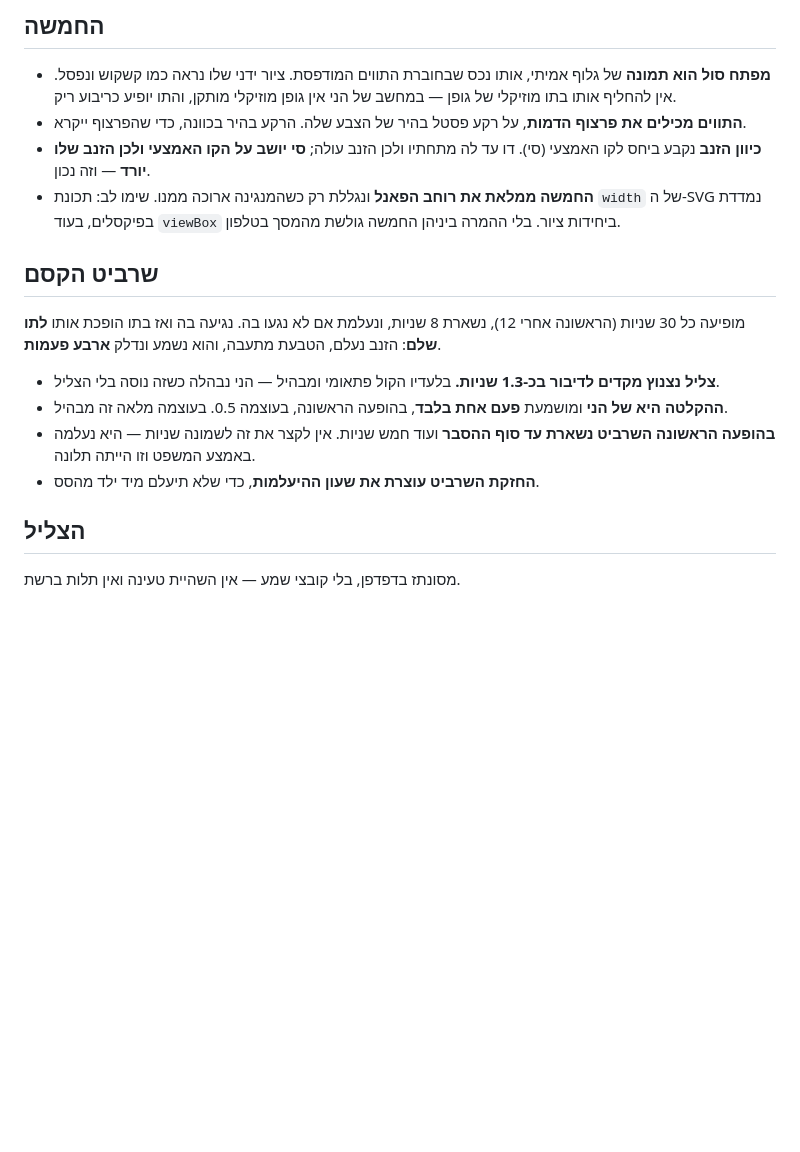
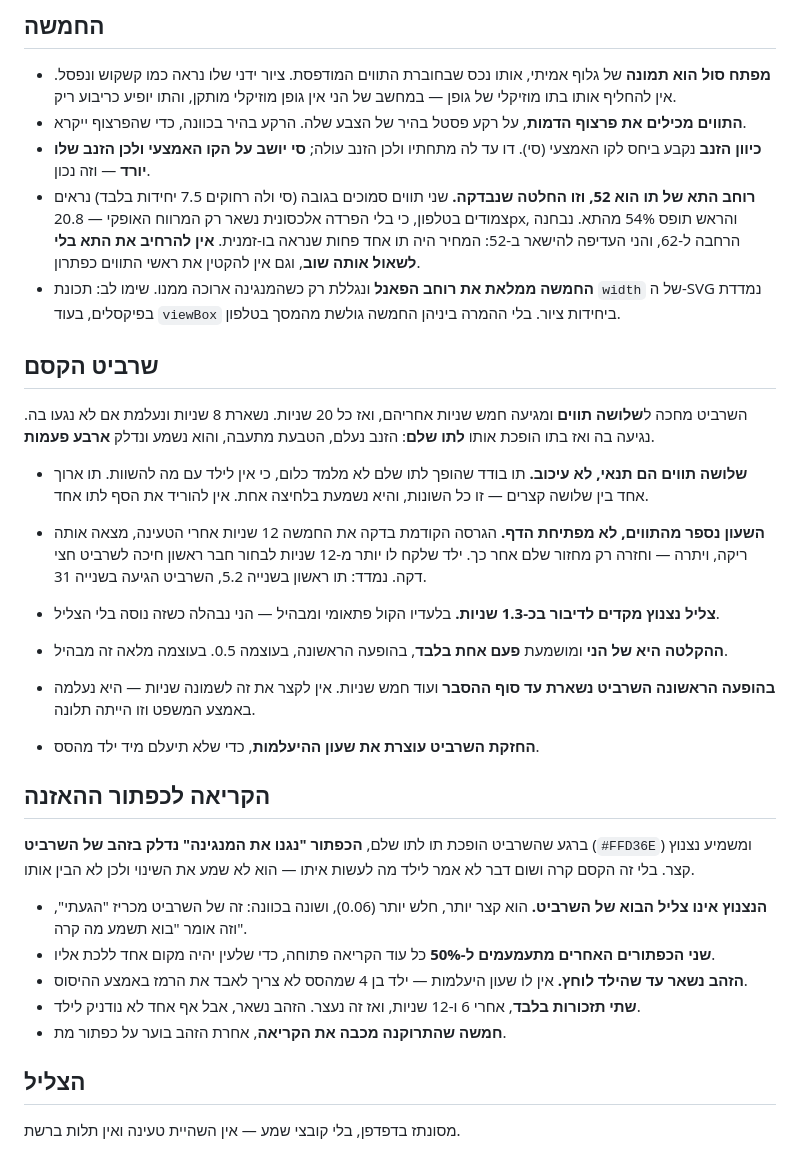
Before and after one commit to hanibarsol/sol-play-notes, a Markdown page: CLAUDE.md, the part around the change. Rendered like a GitHub page; blank space fills up the shorter version.

Commit message:
Record the wand's new timing and the call to the listen button
The doc still described a wand that arrived twelve seconds after load and
every thirty after that, which would have led the next conversation to
"fix" the current numbers back. It now carries the three-note condition,
why that condition exists, and the measurement behind it.

Also records that the 52-unit note cell was reviewed and deliberately
kept - two notes close in pitch do read tight on a phone, and the wider
cell was rejected because it costs a visible note.

Co-Authored-By: Claude Opus 5 (1M context) <noreply@anthropic.com>

```diff
--- a/CLAUDE.md
+++ b/CLAUDE.md
@@ -51,15 +51,29 @@
   בהיר בכוונה, כדי שהפרצוף ייקרא.
 - **כיוון הזנב** נקבע ביחס לקו האמצעי (סי). דו עד לה מתחתיו ולכן הזנב
   עולה; **סי יושב על הקו האמצעי ולכן הזנב שלו יורד** — וזה נכון.
+- **רוחב התא של תו הוא 52, וזו החלטה שנבדקה.** שני תווים סמוכים בגובה
+  (סי ולה רחוקים 7.5 יחידות בלבד) נראים צמודים בטלפון, כי בלי הפרדה
+  אלכסונית נשאר רק המרווח האופקי — 20.8px, והראש תופס 54% מהתא. נבחנה
+  הרחבה ל-62, והני העדיפה להישאר ב-52: המחיר היה תו אחד פחות שנראה
+  בו-זמנית. **אין להרחיב את התא בלי לשאול אותה שוב**, וגם אין להקטין את
+  ראשי התווים כפתרון.
 - **החמשה ממלאת את רוחב הפאנל** ונגללת רק כשהמנגינה ארוכה ממנו.
   שימו לב: תכונת `width` של ה-SVG נמדדת בפיקסלים, בעוד `viewBox` ביחידות
   ציור. בלי ההמרה ביניהן החמשה גולשת מהמסך בטלפון.
 
 ## שרביט הקסם
 
-מופיעה כל 30 שניות (הראשונה אחרי 12), נשארת 8 שניות, ונעלמת אם לא נגעו
-בה. נגיעה בה ואז בתו הופכת אותו **לתו שלם**: הזנב נעלם, הטבעת מתעבה,
-והוא נשמע ונדלק **ארבע פעמות**.
+השרביט מחכה ל**שלושה תווים** ומגיעה חמש שניות אחריהם, ואז כל 20 שניות.
+נשארת 8 שניות ונעלמת אם לא נגעו בה. נגיעה בה ואז בתו הופכת אותו **לתו
+שלם**: הזנב נעלם, הטבעת מתעבה, והוא נשמע ונדלק **ארבע פעמות**.
+
+- **שלושה תווים הם תנאי, לא עיכוב.** תו בודד שהופך לתו שלם לא מלמד כלום,
+  כי אין לילד עם מה להשוות. תו ארוך אחד בין שלושה קצרים — זו כל השונות,
+  והיא נשמעת בלחיצה אחת. אין להוריד את הסף לתו אחד.
+- **השעון נספר מהתווים, לא מפתיחת הדף.** הגרסה הקודמת בדקה את החמשה 12
+  שניות אחרי הטעינה, מצאה אותה ריקה, ויתרה — וחזרה רק מחזור שלם אחר כך.
+  ילד שלקח לו יותר מ-12 שניות לבחור חבר ראשון חיכה לשרביט חצי דקה. נמדד:
+  תו ראשון בשנייה 5.2, השרביט הגיעה בשנייה 31.
 
 - **צליל נצנוץ מקדים לדיבור בכ-1.3 שניות.** בלעדיו הקול פתאומי ומבהיל —
   הני נבהלה כשזה נוסה בלי הצליל.
@@ -68,6 +82,22 @@
 - **בהופעה הראשונה השרביט נשארת עד סוף ההסבר** ועוד חמש שניות. אין
   לקצר את זה לשמונה שניות — היא נעלמה באמצע המשפט וזו הייתה תלונה.
 - **החזקת השרביט עוצרת את שעון ההיעלמות**, כדי שלא תיעלם מיד ילד מהסס.
+
+## הקריאה לכפתור ההאזנה
+
+ברגע שהשרביט הופכת תו לתו שלם, **הכפתור "נגנו את המנגינה" נדלק בזהב של
+השרביט** (`#FFD36E`) ומשמיע נצנוץ קצר. בלי זה הקסם קרה ושום דבר לא אמר
+לילד מה לעשות איתו — הוא לא שמע את השינוי ולכן לא הבין אותו.
+
+- **הנצנוץ אינו צליל הבוא של השרביט.** הוא קצר יותר, חלש יותר (0.06),
+  ושונה בכוונה: זה של השרביט מכריז "הגעתי", וזה אומר "בוא תשמע מה קרה".
+- **שני הכפתורים האחרים מתעמעמים ל-50%** כל עוד הקריאה פתוחה, כדי שלעין
+  יהיה מקום אחד ללכת אליו.
+- **הזהב נשאר עד שהילד לוחץ.** אין לו שעון היעלמות — ילד בן 4 שמהסס לא
+  צריך לאבד את הרמז באמצע ההיסוס.
+- **שתי תזכורות בלבד**, אחרי 6 ו-12 שניות, ואז זה נעצר. הזהב נשאר, אבל
+  אף אחד לא נודניק לילד.
+- **חמשה שהתרוקנה מכבה את הקריאה**, אחרת הזהב בוער על כפתור מת.
 
 ## הצליל
 
```
